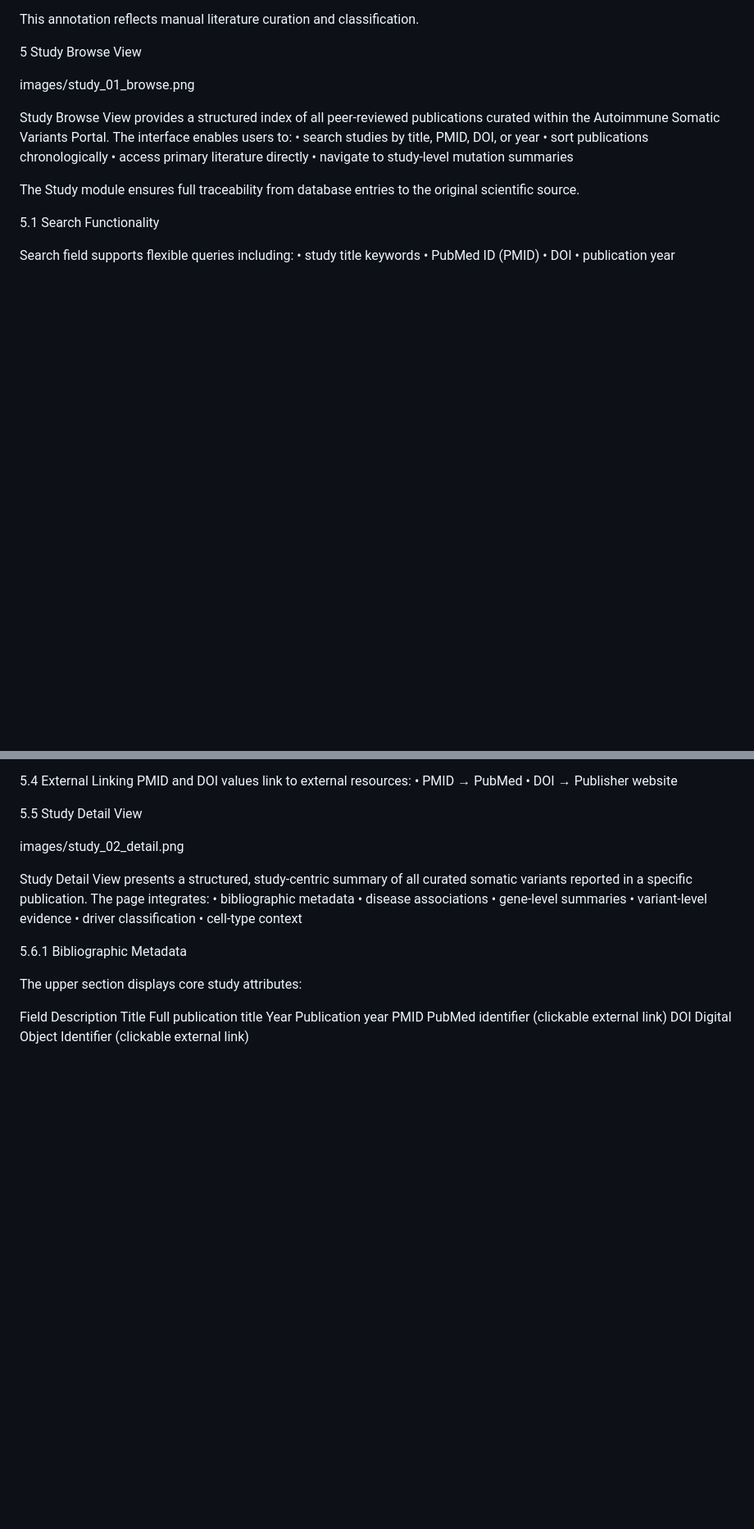
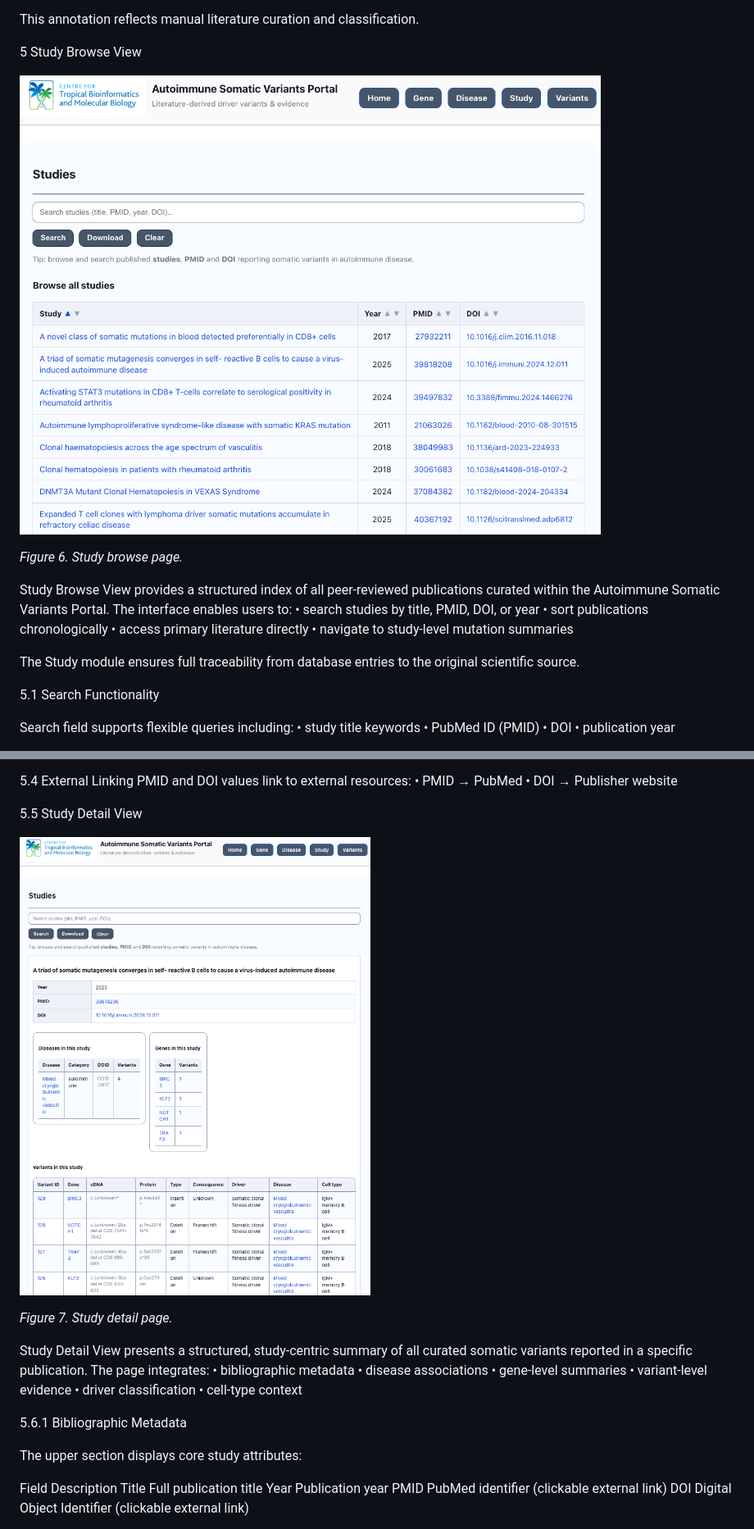
Before and after one commit to sdukda/autoimmune-somatic-variant_db, a Markdown page: docs/05_user_manual.md, 2 parts joined by grey strips. Shown at 82% size. Rendered like a GitHub page; blank space fills up the shorter version.

```diff
--- a/docs/05_user_manual.md
+++ b/docs/05_user_manual.md
@@ -335,7 +344,9 @@ This annotation reflects manual literature curation and classification.
 
 5 Study Browse View
 
-images/study_01_browse.png
+![Study Browse Page](images/study_01_browse.png)
+
+*Figure 6. Study browse page.*
 
 Study Browse View provides a structured index of all peer-reviewed publications curated within the Autoimmune Somatic Variants Portal. The interface enables users to:
 •	search studies by title, PMID, DOI, or year
@@ -376,7 +387,9 @@ PMID and DOI values link to external resources:
 
 5.5 Study Detail View
 
-images/study_02_detail.png
+![Study Detail Page](images/study_02_detail.png)
+
+*Figure 7. Study detail page.*
 
 Study Detail View presents a structured, study-centric summary of all curated somatic variants reported in a specific publication. The page integrates:
 •	bibliographic metadata
```
Also changed, not shown: other parts of docs/05_user_manual.md (+27 -10 lines).
